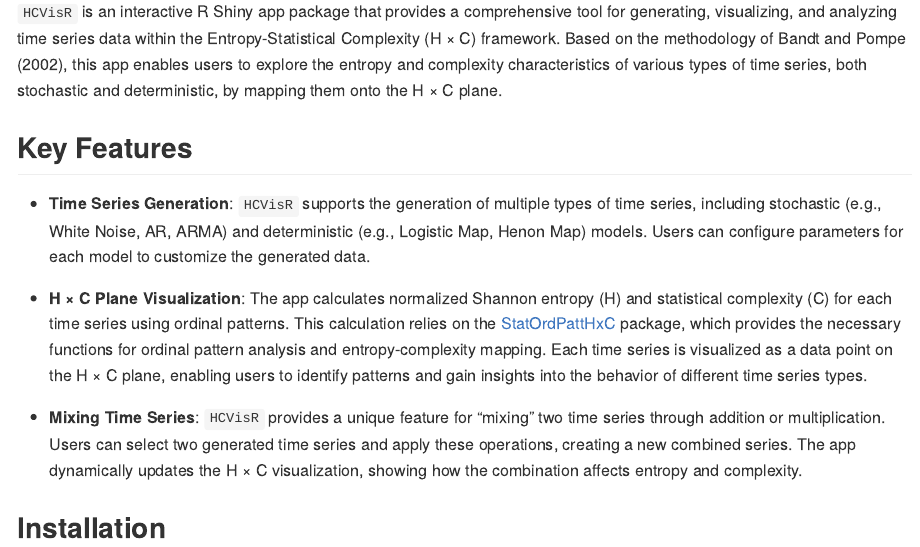
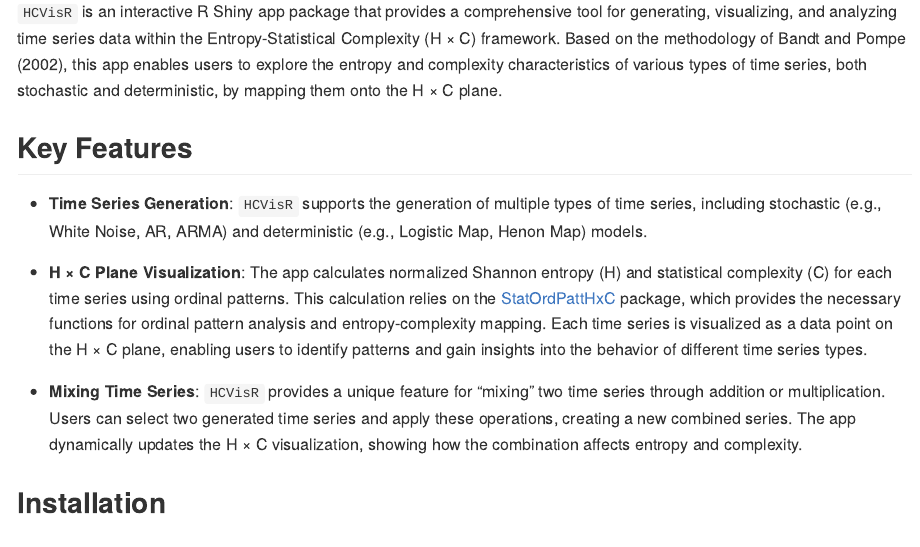
Before and after one commit to alexkzw/HCVisR, an R Markdown document (ReadMe.Rmd): the page in a window 1100 px wide, from 180 px down. Rendered offline with R 4.5, knitr and Pandoc, with nearby package versions.

Commit message:
Update ReadMe.Rmd

```diff
--- a/ReadMe.Rmd
+++ b/ReadMe.Rmd
@@ -24,7 +24,7 @@ knitr::opts_chunk$set(
 
 ## Key Features
 
-- **Time Series Generation**: `HCVisR` supports the generation of multiple types of time series, including stochastic (e.g., White Noise, AR, ARMA) and deterministic (e.g., Logistic Map, Henon Map) models. Users can configure parameters for each model to customize the generated data.
+- **Time Series Generation**: `HCVisR` supports the generation of multiple types of time series, including stochastic (e.g., White Noise, AR, ARMA) and deterministic (e.g., Logistic Map, Henon Map) models.
 
 - **H × C Plane Visualization**: The app calculates normalized Shannon entropy (H) and statistical complexity (C) for each time series using ordinal patterns. This calculation relies on the [StatOrdPattHxC](https://github.com/arey1911/StatOrdPattHxC) package, which provides the necessary functions for ordinal pattern analysis and entropy-complexity mapping. Each time series is visualized as a data point on the H × C plane, enabling users to identify patterns and gain insights into the behavior of different time series types.
 
```
